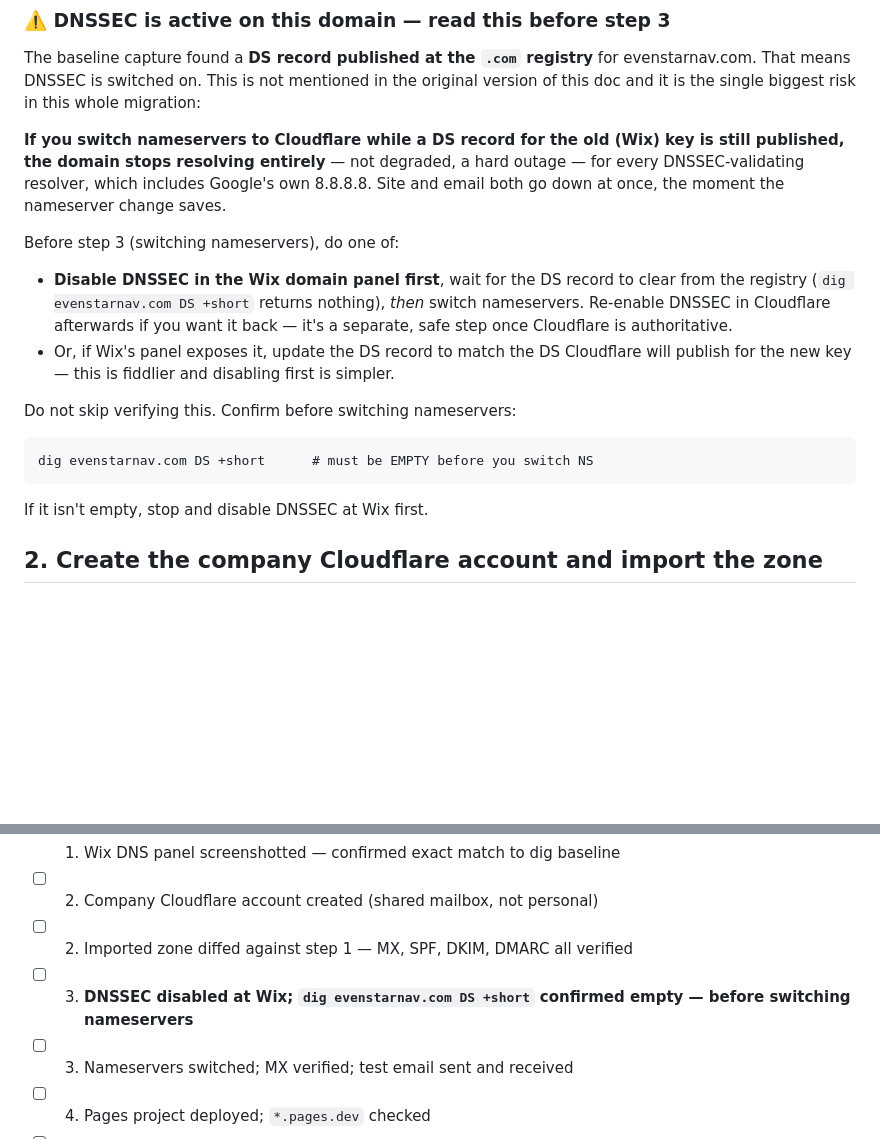
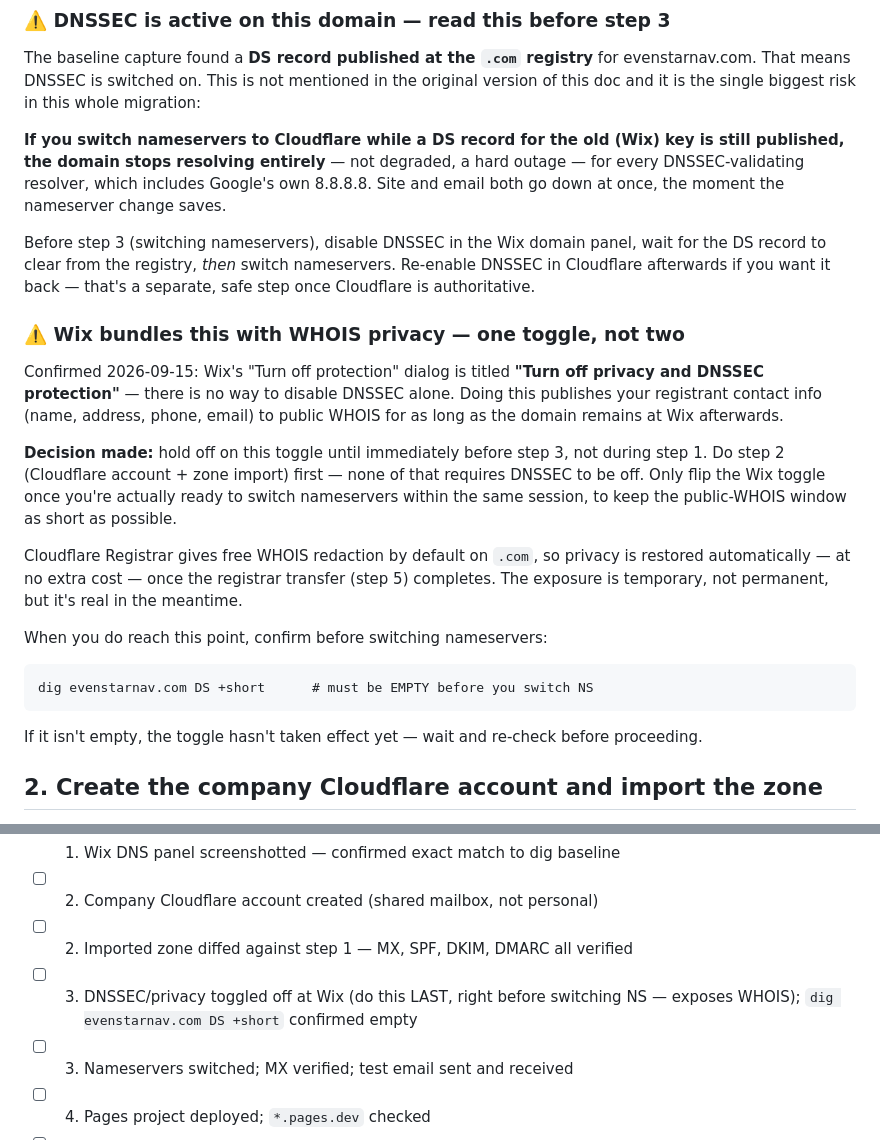
Before and after one commit to Evenstar-Navigation/landing-page, a Markdown page: DEPLOY.md, 2 parts joined by grey strips. Rendered like a GitHub page; blank space fills up the shorter version.

Commit message:
DEPLOY.md: defer DNSSEC toggle to just before step 3, not step 1
Wix's DNSSEC toggle is bundled with WHOIS privacy -- there's no way
to disable one without the other. Confirmed via the actual Wix
dialog ("Turn off privacy and DNSSEC protection"). Disabling it
publishes registrant contact info publicly for as long as the domain
stays at Wix afterwards.

Decision: do step 2 (Cloudflare account + zone import) first, since
none of it needs DNSSEC off. Only flip the toggle immediately before
switching nameservers, to minimize the public-WHOIS window. Cloudflare
Registrar restores free WHOIS redaction automatically once the
registrar transfer (step 5) completes.

Co-Authored-By: Claude Sonnet 5 <noreply@anthropic.com>
Claude-Session: https://claude.ai/code/session_0162sPoBTFBkCCb12fQPmfq3

```diff
--- a/DEPLOY.md
+++ b/DEPLOY.md
@@ -48,20 +48,34 @@ is still published, the domain stops resolving entirely** — not degraded, a ha
 outage — for every DNSSEC-validating resolver, which includes Google's own 8.8.8.8.
 Site and email both go down at once, the moment the nameserver change saves.
 
-Before step 3 (switching nameservers), do one of:
+Before step 3 (switching nameservers), disable DNSSEC in the Wix domain panel,
+wait for the DS record to clear from the registry, *then* switch nameservers.
+Re-enable DNSSEC in Cloudflare afterwards if you want it back — that's a separate,
+safe step once Cloudflare is authoritative.
 
-- **Disable DNSSEC in the Wix domain panel first**, wait for the DS record to clear
-  from the registry (`dig evenstarnav.com DS +short` returns nothing), *then* switch
-  nameservers. Re-enable DNSSEC in Cloudflare afterwards if you want it back — it's a
-  separate, safe step once Cloudflare is authoritative.
-- Or, if Wix's panel exposes it, update the DS record to match the DS Cloudflare
-  will publish for the new key — this is fiddlier and disabling first is simpler.
+### ⚠️ Wix bundles this with WHOIS privacy — one toggle, not two
 
-Do not skip verifying this. Confirm before switching nameservers:
+Confirmed 2026-09-15: Wix's "Turn off protection" dialog is titled **"Turn off
+privacy and DNSSEC protection"** — there is no way to disable DNSSEC alone. Doing
+this publishes your registrant contact info (name, address, phone, email) to public
+WHOIS for as long as the domain remains at Wix afterwards.
+
+**Decision made:** hold off on this toggle until immediately before step 3, not
+during step 1. Do step 2 (Cloudflare account + zone import) first — none of that
+requires DNSSEC to be off. Only flip the Wix toggle once you're actually ready to
+switch nameservers within the same session, to keep the public-WHOIS window as short
+as possible.
+
+Cloudflare Registrar gives free WHOIS redaction by default on `.com`, so privacy is
+restored automatically — at no extra cost — once the registrar transfer (step 5)
+completes. The exposure is temporary, not permanent, but it's real in the meantime.
+
+When you do reach this point, confirm before switching nameservers:
 
     dig evenstarnav.com DS +short      # must be EMPTY before you switch NS
 
-If it isn't empty, stop and disable DNSSEC at Wix first.
+If it isn't empty, the toggle hasn't taken effect yet — wait and re-check before
+proceeding.
 
 ## 2. Create the company Cloudflare account and import the zone
 
@@ -142,7 +156,7 @@ correct for a few days.
 - [x] 1. Wix DNS panel screenshotted — confirmed exact match to dig baseline
 - [ ] 2. Company Cloudflare account created (shared mailbox, not personal)
 - [ ] 2. Imported zone diffed against step 1 — MX, SPF, DKIM, DMARC all verified
-- [ ] 3. **DNSSEC disabled at Wix; `dig evenstarnav.com DS +short` confirmed empty — before switching nameservers**
+- [ ] 3. DNSSEC/privacy toggled off at Wix (do this LAST, right before switching NS — exposes WHOIS); `dig evenstarnav.com DS +short` confirmed empty
 - [ ] 3. Nameservers switched; MX verified; test email sent and received
 - [ ] 4. Pages project deployed; `*.pages.dev` checked
 - [ ] 4. Custom domains added; https live on apex and www
```
